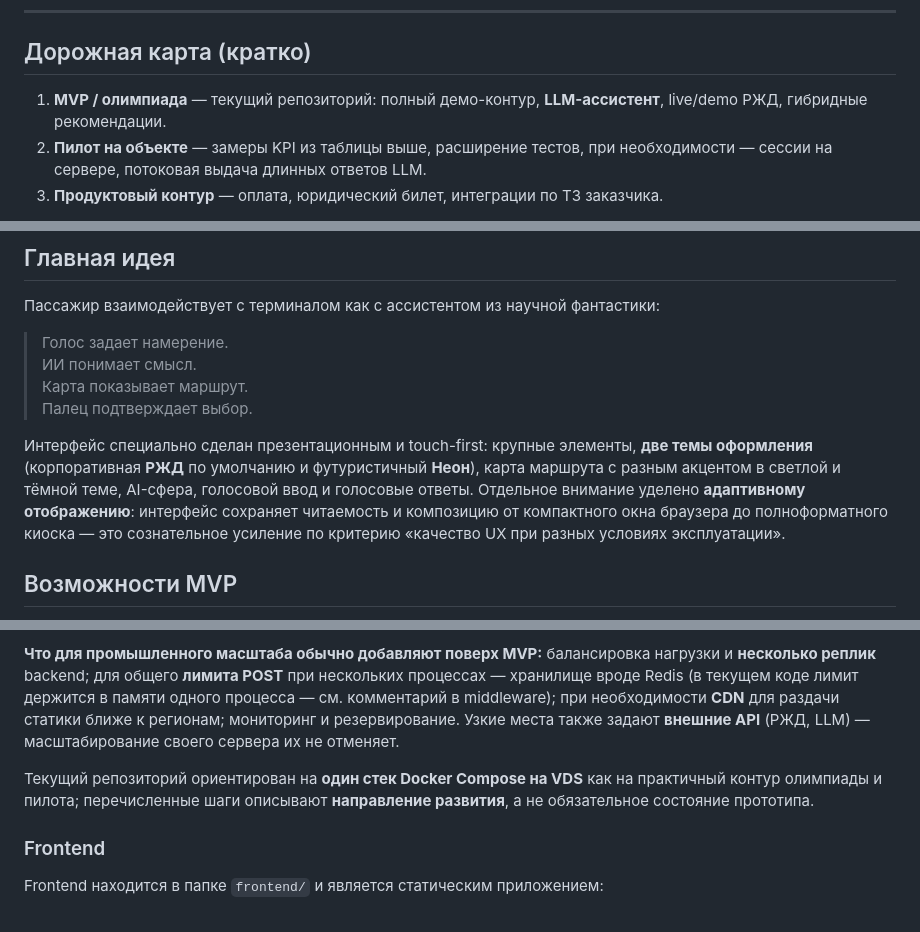
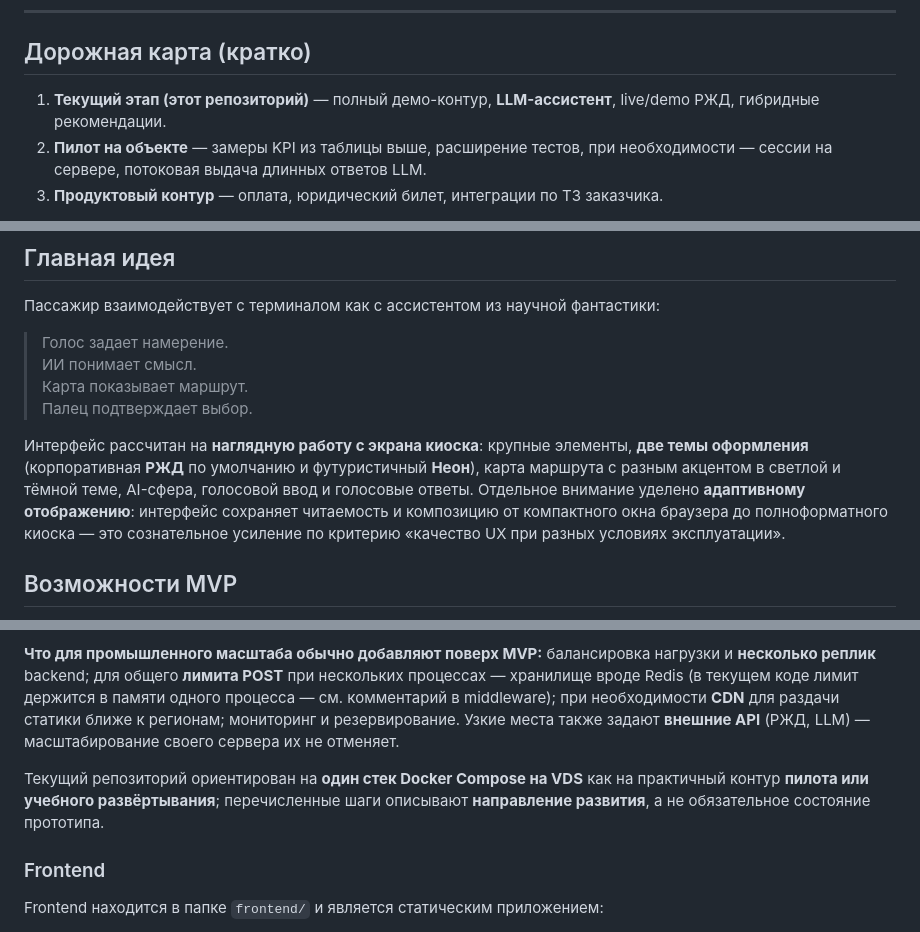
Before and after one commit to MrDragon13/RZHD_ticket, a Markdown page: README.md, 3 parts joined by grey strips. GitHub-like rendering.

```diff
--- a/README.md
+++ b/README.md
@@ -214,7 +214,7 @@ flowchart LR
 
 ## Дорожная карта (кратко)
 
-1. **MVP / олимпиада** — текущий репозиторий: полный демо-контур, **LLM-ассистент**, live/demo РЖД, гибридные рекомендации.
+1. **Текущий этап (этот репозиторий)** — полный демо-контур, **LLM-ассистент**, live/demo РЖД, гибридные рекомендации.
 2. **Пилот на объекте** — замеры KPI из таблицы выше, расширение тестов, при необходимости — сессии на сервере, потоковая выдача длинных ответов LLM.
 3. **Продуктовый контур** — оплата, юридический билет, интеграции по ТЗ заказчика.
 
@@ -231,7 +231,7 @@ flowchart LR
 > Карта показывает маршрут.
 > Палец подтверждает выбор.
 
-Интерфейс специально сделан презентационным и touch-first: крупные элементы, **две темы оформления** (корпоративная **РЖД** по умолчанию и футуристичный **Неон**), карта маршрута с разным акцентом в светлой и тёмной теме, AI-сфера, голосовой ввод и голосовые ответы. Отдельное внимание уделено **адаптивному отображению**: интерфейс сохраняет читаемость и композицию от компактного окна браузера до полноформатного киоска — это сознательное усиление по критерию «качество UX при разных условиях эксплуатации».
+Интерфейс рассчитан на **наглядную работу с экрана киоска**: крупные элементы, **две темы оформления** (корпоративная **РЖД** по умолчанию и футуристичный **Неон**), карта маршрута с разным акцентом в светлой и тёмной теме, AI-сфера, голосовой ввод и голосовые ответы. Отдельное внимание уделено **адаптивному отображению**: интерфейс сохраняет читаемость и композицию от компактного окна браузера до полноформатного киоска — это сознательное усиление по критерию «качество UX при разных условиях эксплуатации».
 
 ## Возможности MVP
 
@@ -302,7 +302,7 @@ Demo Checkout Module
 
 **Что для промышленного масштаба обычно добавляют поверх MVP:** балансировка нагрузки и **несколько реплик** backend; для общего **лимита POST** при нескольких процессах — хранилище вроде Redis (в текущем коде лимит держится в памяти одного процесса — см. комментарий в middleware); при необходимости **CDN** для раздачи статики ближе к регионам; мониторинг и резервирование. Узкие места также задают **внешние API** (РЖД, LLM) — масштабирование своего сервера их не отменяет.
 
-Текущий репозиторий ориентирован на **один стек Docker Compose на VDS** как на практичный контур олимпиады и пилота; перечисленные шаги описывают **направление развития**, а не обязательное состояние прототипа.
+Текущий репозиторий ориентирован на **один стек Docker Compose на VDS** как на практичный контур **пилота или учебного развёртывания**; перечисленные шаги описывают **направление развития**, а не обязательное состояние прототипа.
 
 ### Frontend
 
```
Also changed, not shown: other parts of README.md (+9 -9 lines).
